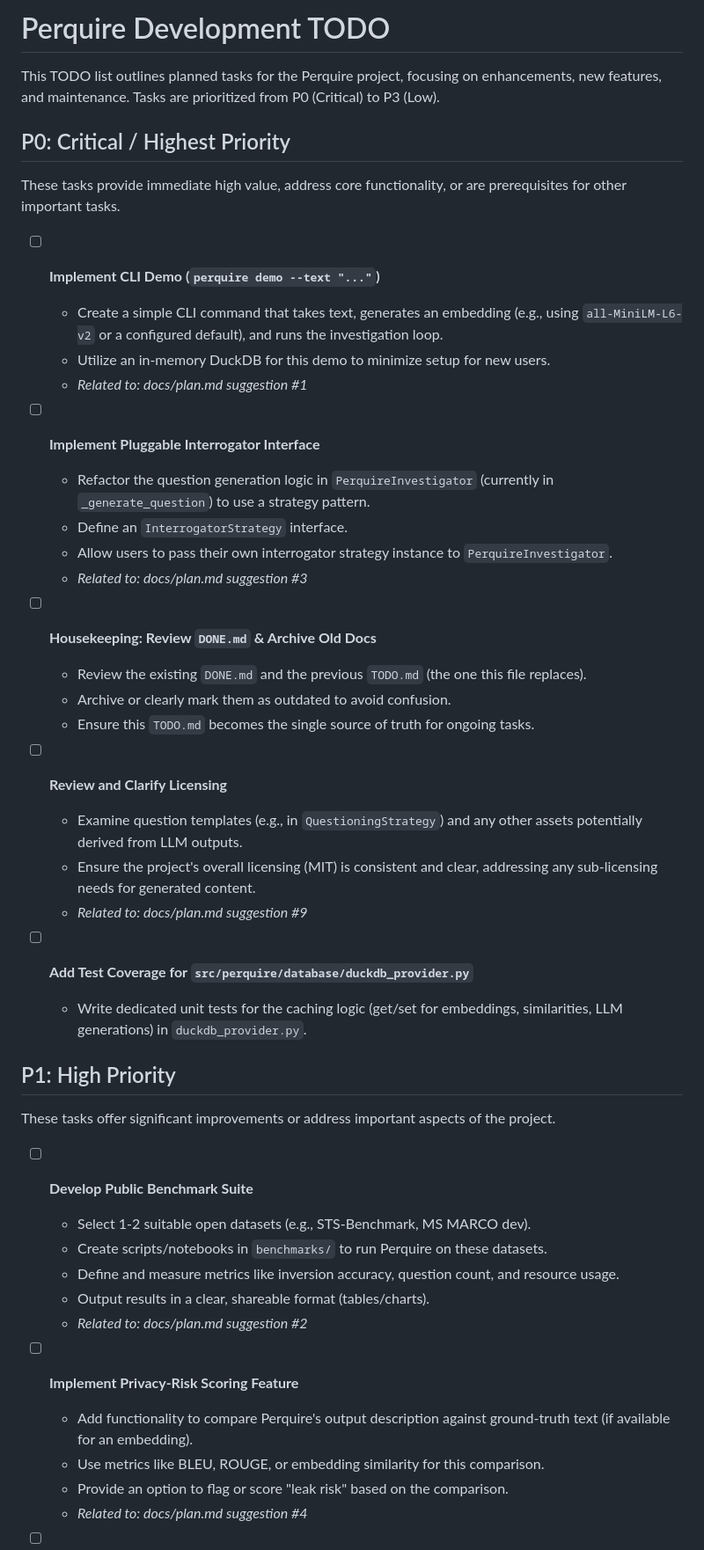
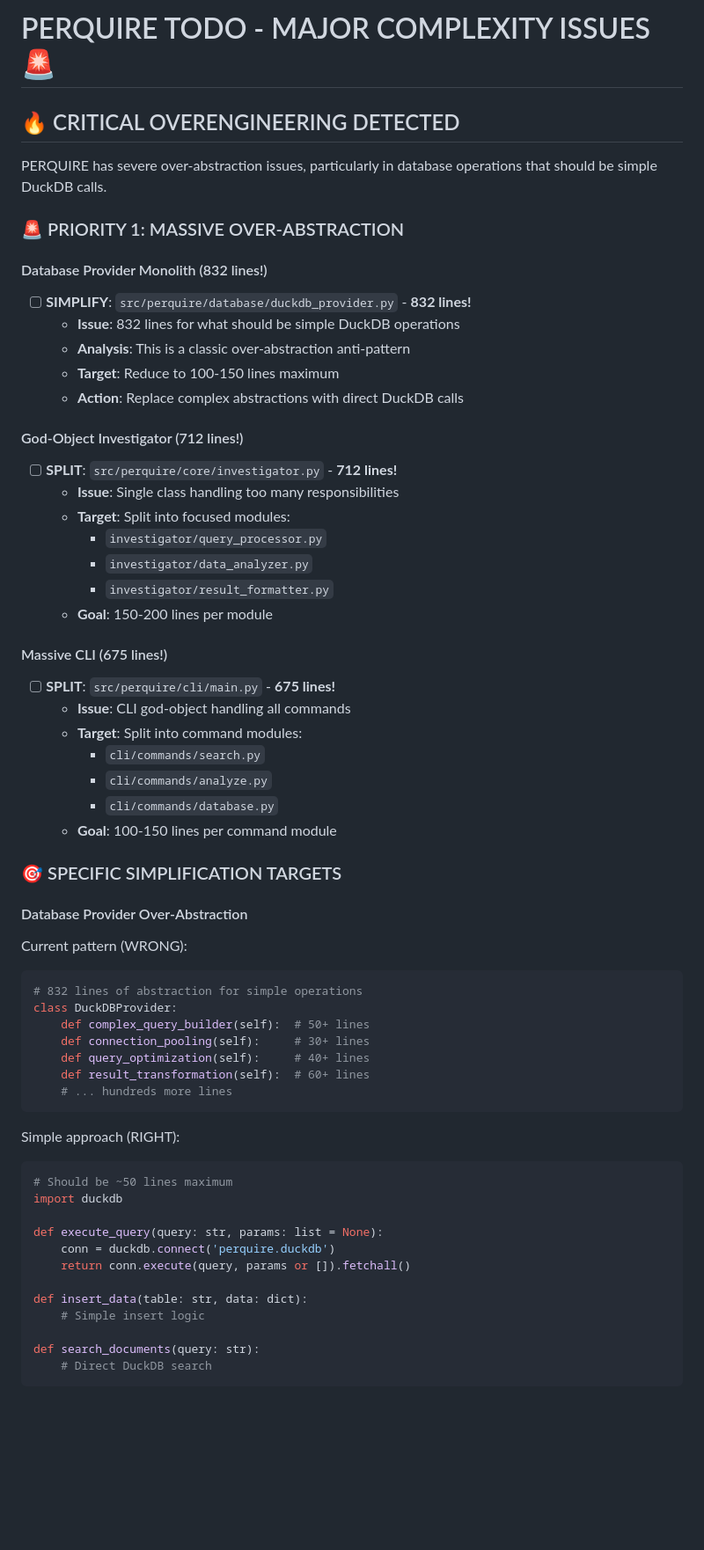
Before and after one commit to franklinbaldo/perquire, a Markdown page: TODO.md, the part around one of its changes. Shown at 88% size. Drawn GitHub-style; blank space fills up the shorter version.

````diff
--- a/TODO.md
+++ b/TODO.md
@@ -1,49 +1,63 @@
-# Perquire Development TODO
+# PERQUIRE TODO - MAJOR COMPLEXITY ISSUES 🚨
 
-This TODO list outlines planned tasks for the Perquire project, focusing on enhancements, new features, and maintenance. Tasks are prioritized from P0 (Critical) to P3 (Low).
+## 🔥 CRITICAL OVERENGINEERING DETECTED
 
-## P0: Critical / Highest Priority
+PERQUIRE has severe over-abstraction issues, particularly in database operations that should be simple DuckDB calls.
 
-These tasks provide immediate high value, address core functionality, or are prerequisites for other important tasks.
+### 🚨 PRIORITY 1: MASSIVE OVER-ABSTRACTION
 
-- [ ] **Implement CLI Demo (`perquire demo --text "..."`)**
-    - Create a simple CLI command that takes text, generates an embedding (e.g., using `all-MiniLM-L6-v2` or a configured default), and runs the investigation loop.
-    - Utilize an in-memory DuckDB for this demo to minimize setup for new users.
-    - *Related to: docs/plan.md suggestion #1*
+#### Database Provider Monolith (832 lines!)
+- [ ] **SIMPLIFY**: `src/perquire/database/duckdb_provider.py` - **832 lines!**
+  - **Issue**: 832 lines for what should be simple DuckDB operations
+  - **Analysis**: This is a classic over-abstraction anti-pattern
+  - **Target**: Reduce to 100-150 lines maximum
+  - **Action**: Replace complex abstractions with direct DuckDB calls
 
-- [ ] **Implement Pluggable Interrogator Interface**
-    - Refactor the question generation logic in `PerquireInvestigator` (currently in `_generate_question`) to use a strategy pattern.
-    - Define an `InterrogatorStrategy` interface.
-    - Allow users to pass their own interrogator strategy instance to `PerquireInvestigator`.
-    - *Related to: docs/plan.md suggestion #3*
+#### God-Object Investigator (712 lines!)
+- [ ] **SPLIT**: `src/perquire/core/investigator.py` - **712 lines!**
+  - **Issue**: Single class handling too many responsibilities
+  - **Target**: Split into focused modules:
+    - `investigator/query_processor.py`
+    - `investigator/data_analyzer.py`
+    - `investigator/result_formatter.py`
+  - **Goal**: 150-200 lines per module
 
-- [ ] **Housekeeping: Review `DONE.md` & Archive Old Docs**
-    - Review the existing `DONE.md` and the previous `TODO.md` (the one this file replaces).
-    - Archive or clearly mark them as outdated to avoid confusion.
-    - Ensure this `TODO.md` becomes the single source of truth for ongoing tasks.
+#### Massive CLI (675 lines!)
+- [ ] **SPLIT**: `src/perquire/cli/main.py` - **675 lines!**
+  - **Issue**: CLI god-object handling all commands
+  - **Target**: Split into command modules:
+    - `cli/commands/search.py`
+    - `cli/commands/analyze.py`
+    - `cli/commands/database.py`
+  - **Goal**: 100-150 lines per command module
 
-- [ ] **Review and Clarify Licensing**
-    - Examine question templates (e.g., in `QuestioningStrategy`) and any other assets potentially derived from LLM outputs.
-    - Ensure the project's overall licensing (MIT) is consistent and clear, addressing any sub-licensing needs for generated content.
-    - *Related to: docs/plan.md suggestion #9*
+### 🎯 SPECIFIC SIMPLIFICATION TARGETS
 
-- [ ] **Add Test Coverage for `src/perquire/database/duckdb_provider.py`**
-    - Write dedicated unit tests for the caching logic (get/set for embeddings, similarities, LLM generations) in `duckdb_provider.py`.
+#### Database Provider Over-Abstraction
+Current pattern (WRONG):
+```python
+# 832 lines of abstraction for simple operations
+class DuckDBProvider:
+    def complex_query_builder(self):  # 50+ lines
+    def connection_pooling(self):     # 30+ lines
+    def query_optimization(self):     # 40+ lines
+    def result_transformation(self):  # 60+ lines
+    # ... hundreds more lines
+```
 
-## P1: High Priority
+Simple approach (RIGHT):
+```python
+# Should be ~50 lines maximum
+import duckdb
 
-These tasks offer significant improvements or address important aspects of the project.
+def execute_query(query: str, params: list = None):
+    conn = duckdb.connect('perquire.duckdb')
+    return conn.execute(query, params or []).fetchall()
 
-- [ ] **Develop Public Benchmark Suite**
-    - Select 1-2 suitable open datasets (e.g., STS-Benchmark, MS MARCO dev).
-    - Create scripts/notebooks in `benchmarks/` to run Perquire on these datasets.
-    - Define and measure metrics like inversion accuracy, question count, and resource usage.
-    - Output results in a clear, shareable format (tables/charts).
-    - *Related to: docs/plan.md suggestion #2*
+def insert_data(table: str, data: dict):
+    # Simple insert logic
 
-- [ ] **Implement Privacy-Risk Scoring Feature**
-    - Add functionality to compare Perquire's output description against ground-truth text (if available for an embedding).
-    - Use metrics like BLEU, ROUGE, or embedding similarity for this comparison.
-    - Provide an option to flag or score "leak risk" based on the comparison.
-    - *Related to: docs/plan.md suggestion #4*
+def search_documents(query: str):
+    # Direct DuckDB search
+```
 
````
Also changed, not shown: other parts of TODO.md (+66 -59 lines).
